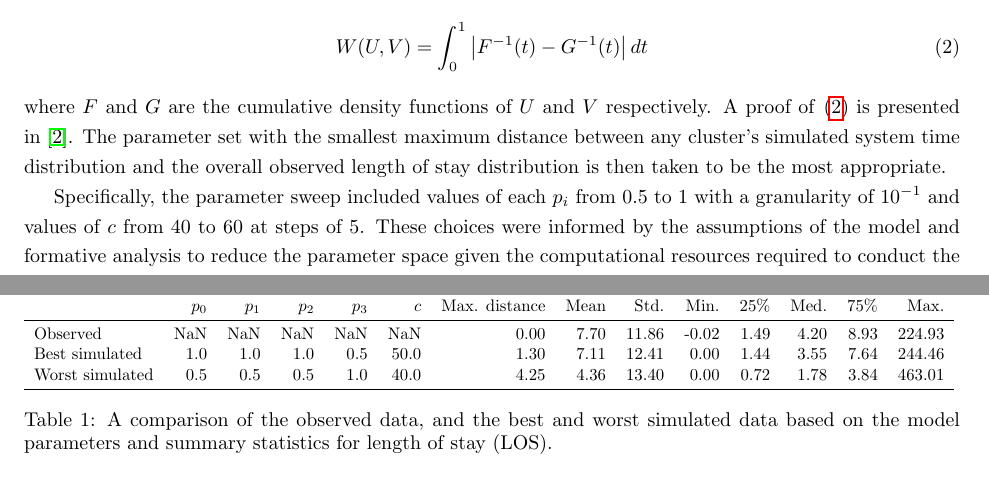
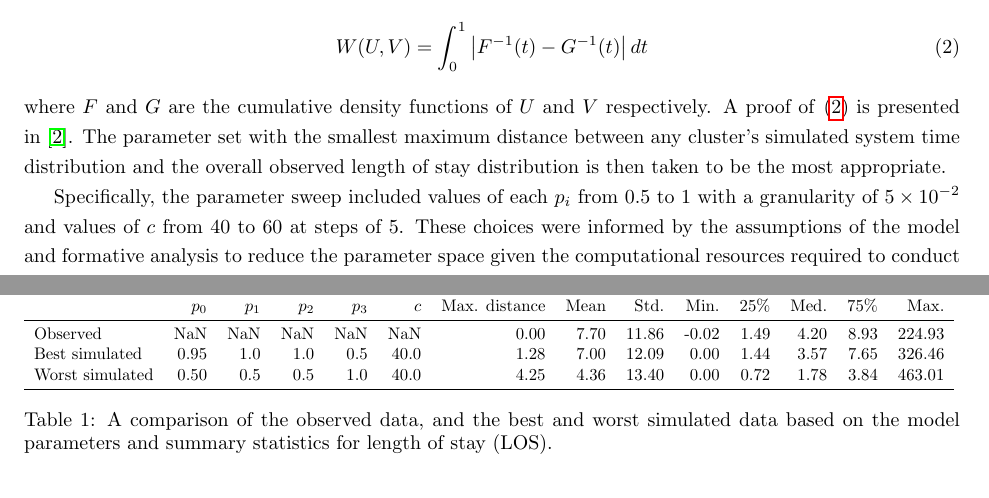
Before and after one commit to daffidwilde/copd-paper, a LaTeX paper (main.tex, which reads sections/model.tex, tex/comparison.tex): two parts of pages 2 and 3 of 5, joined at a grey line, cut so that both start at the same text. Compiled offline with pdfLaTeX.

Commit message:
Update model results with larger sweep.

```diff
--- a/sections/model.tex
+++ b/sections/model.tex
@@ -94,8 +92,7 @@ between any cluster's simulated system time distribution and the overall
 observed length of stay distribution is then taken to be the most appropriate.
 
 Specifically, the parameter sweep included values of each \(p_i\) from \(0.5\)
-to \(1\) with a granularity of \(10^{-1}\) and values of \(c\) from \(40\) to
-\(60\) at steps of \(5\).  % TODO Update these values when the new results come back
-These choices were informed by the assumptions of the
-model and formative analysis to reduce the parameter space given the
-computational resources required to conduct the simulations. Each parameter set
+to \(1\) with a granularity of \(5 \times 10^{-2}\) and values of \(c\) from
+\(40\) to \(60\) at steps of \(5\).  These choices were informed by the
+assumptions of the model and formative analysis to reduce the parameter space
+given the computational resources required to conduct the simulations. Each
--- a/tex/comparison.tex
+++ b/tex/comparison.tex
@@ -4,7 +4,7 @@
 {} &                    \(p_0\) & \(p_1\) & \(p_2\) & \(p_3\) & \(c\) & Max. distance &          Mean &   Std. &  Min. &   25\% &  Med. &   75\% &    Max. \\
 \midrule
 Observed        &                        NaN &     NaN &     NaN &     NaN &   NaN &          0.00 &          7.70 &  11.86 & -0.02 &  1.49 &  4.20 &  8.93 &  224.93 \\
-Best simulated  &                        1.0 &     1.0 &     1.0 &     0.5 &  50.0 &          1.30 &          7.11 &  12.41 &  0.00 &  1.44 &  3.55 &  7.64 &  244.46 \\
-Worst simulated &                        0.5 &     0.5 &     0.5 &     1.0 &  40.0 &          4.25 &          4.36 &  13.40 &  0.00 &  0.72 &  1.78 &  3.84 &  463.01 \\
+Best simulated  &                       0.95 &     1.0 &     1.0 &     0.5 &  40.0 &          1.28 &          7.00 &  12.09 &  0.00 &  1.44 &  3.57 &  7.65 &  326.46 \\
+Worst simulated &                       0.50 &     0.5 &     0.5 &     1.0 &  40.0 &          4.25 &          4.36 &  13.40 &  0.00 &  0.72 &  1.78 &  3.84 &  463.01 \\
 \bottomrule
 \end{tabular}
```
Also changed, not shown: img/best_params.pdf, img/worst_params.pdf, main.pdf, sections/model.tex (9 more changed lines), 1 other file.
